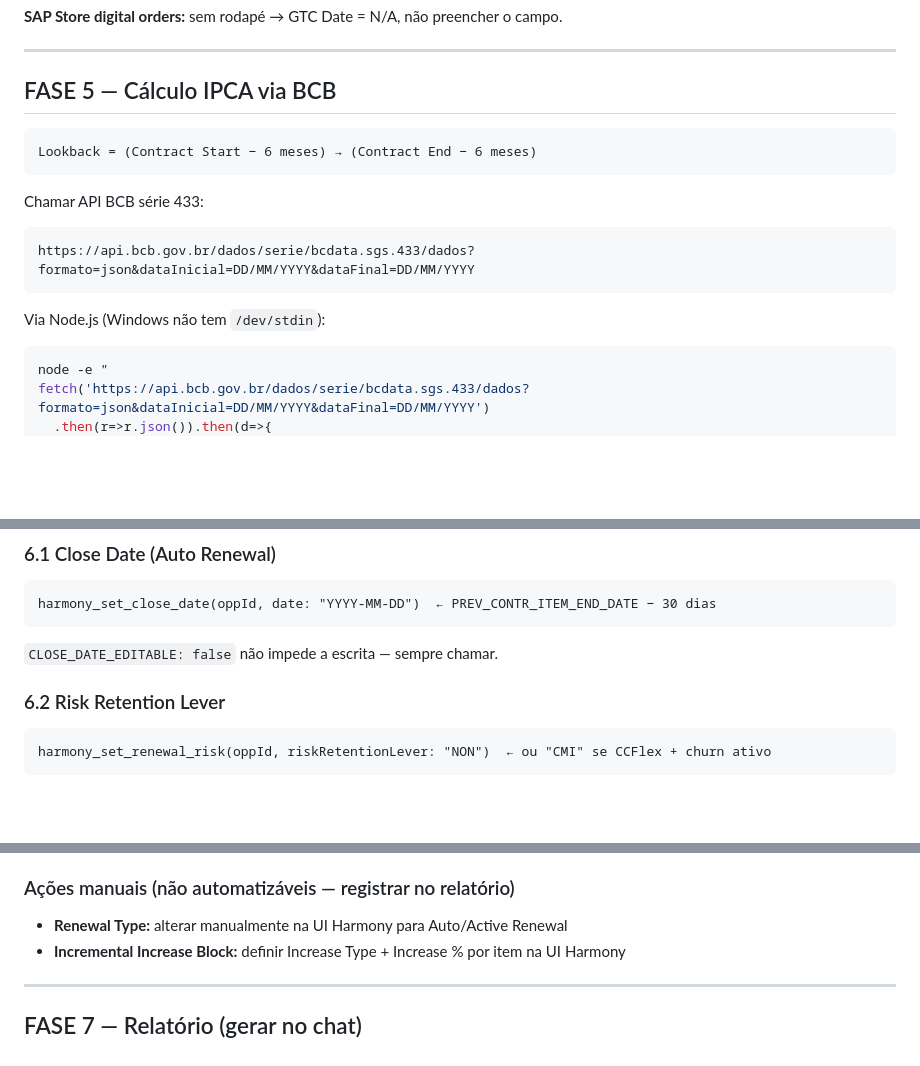
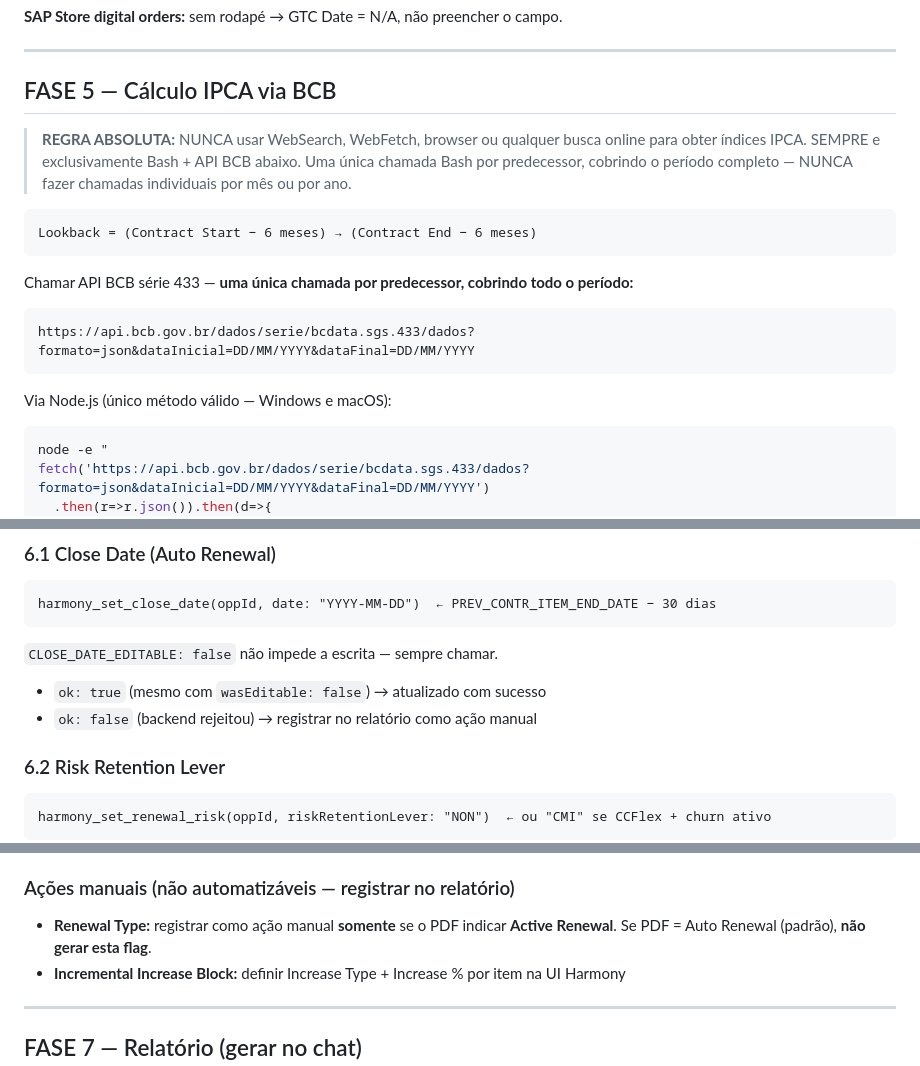
Before and after one commit to CRC-Americas-AI-Project/Scrubbing-Skill, a Markdown page: .claude/commands/scrubbing-joule.md, 3 parts joined by grey strips. GitHub-like rendering; blank space fills up the shorter version.

````diff
--- a/.claude/commands/scrubbing-joule.md
+++ b/.claude/commands/scrubbing-joule.md
@@ -210,16 +210,18 @@ Extrair obrigatoriamente:
 
 ## FASE 5 — Cálculo IPCA via BCB
 
+> **REGRA ABSOLUTA:** NUNCA usar WebSearch, WebFetch, browser ou qualquer busca online para obter índices IPCA. SEMPRE e exclusivamente Bash + API BCB abaixo. Uma única chamada Bash por predecessor, cobrindo o período completo — NUNCA fazer chamadas individuais por mês ou por ano.
+
 ```
 Lookback = (Contract Start − 6 meses) → (Contract End − 6 meses)
 ```
 
-Chamar API BCB série 433:
+Chamar API BCB série 433 — **uma única chamada por predecessor, cobrindo todo o período:**
 ```
 https://api.bcb.gov.br/dados/serie/bcdata.sgs.433/dados?formato=json&dataInicial=DD/MM/YYYY&dataFinal=DD/MM/YYYY
 ```
 
-Via Node.js (Windows não tem `/dev/stdin`):
+Via Node.js (único método válido — Windows e macOS):
 ```bash
 node -e "
 fetch('https://api.bcb.gov.br/dados/serie/bcdata.sgs.433/dados?formato=json&dataInicial=DD/MM/YYYY&dataFinal=DD/MM/YYYY')
@@ -256,6 +260,8 @@ harmony_set_opp_description(oppId, text: "#[HASHTAG] [Cliente] Q[N]-[YY]")
 harmony_set_close_date(oppId, date: "YYYY-MM-DD")  ← PREV_CONTR_ITEM_END_DATE − 30 dias
 ```
 `CLOSE_DATE_EDITABLE: false` não impede a escrita — sempre chamar.
+- `ok: true` (mesmo com `wasEditable: false`) → atualizado com sucesso
+- `ok: false` (backend rejeitou) → registrar no relatório como ação manual
 
 ### 6.2 Risk Retention Lever
 ```
@@ -348,7 +354,7 @@ harmony_set_renewal_execution_notes(oppId, {
 
 ### Ações manuais (não automatizáveis — registrar no relatório)
 
-- **Renewal Type:** alterar manualmente na UI Harmony para Auto/Active Renewal
+- **Renewal Type:** registrar como ação manual **somente** se o PDF indicar **Active Renewal**. Se PDF = Auto Renewal (padrão), **não gerar esta flag**.
 - **Incremental Increase Block:** definir Increase Type + Increase % por item na UI Harmony
 
 ---
````
Also changed, not shown: other parts of .claude/commands/scrubbing-joule.md (+3 -1 lines), .claude/commands/scrubbing.md (+13 -3 lines).
